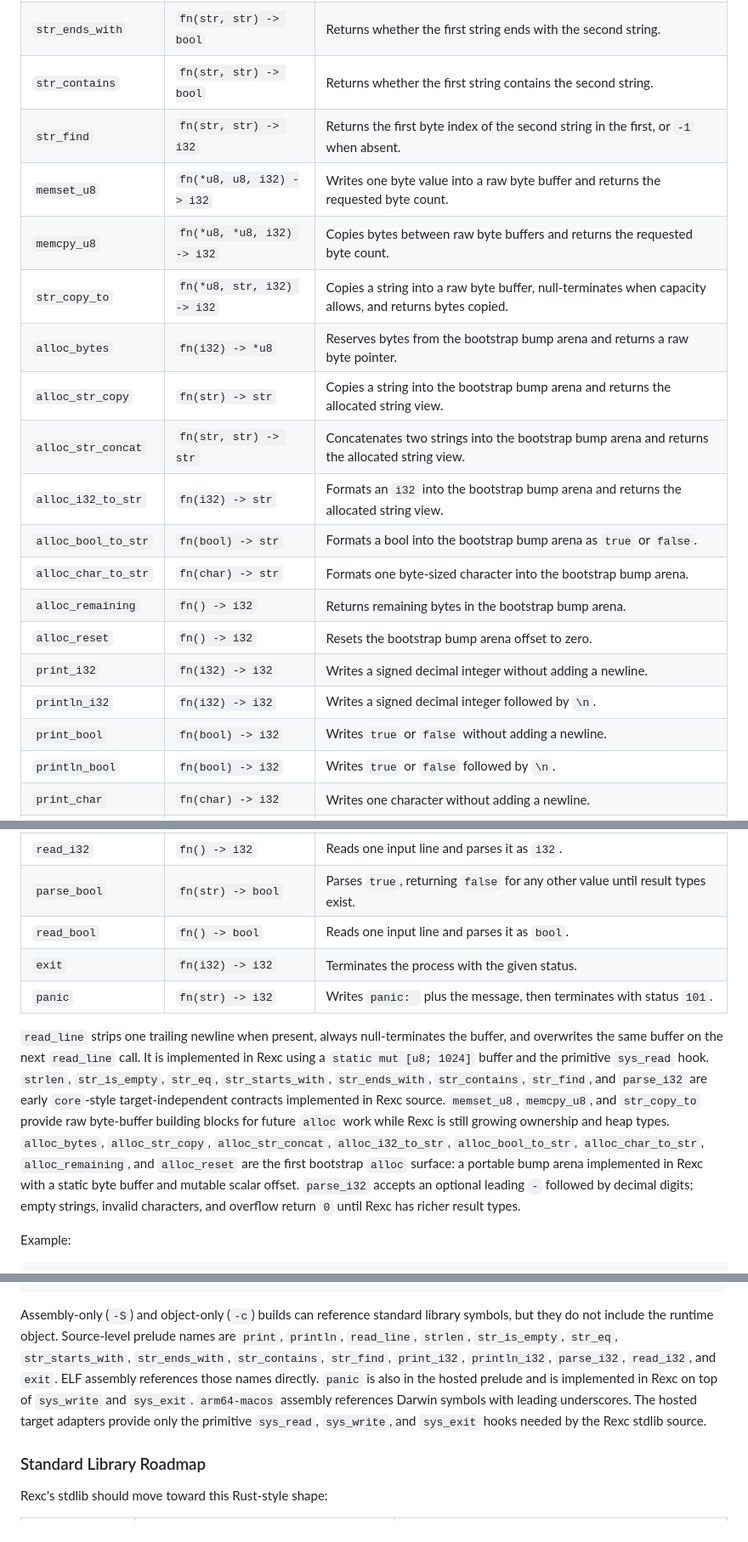
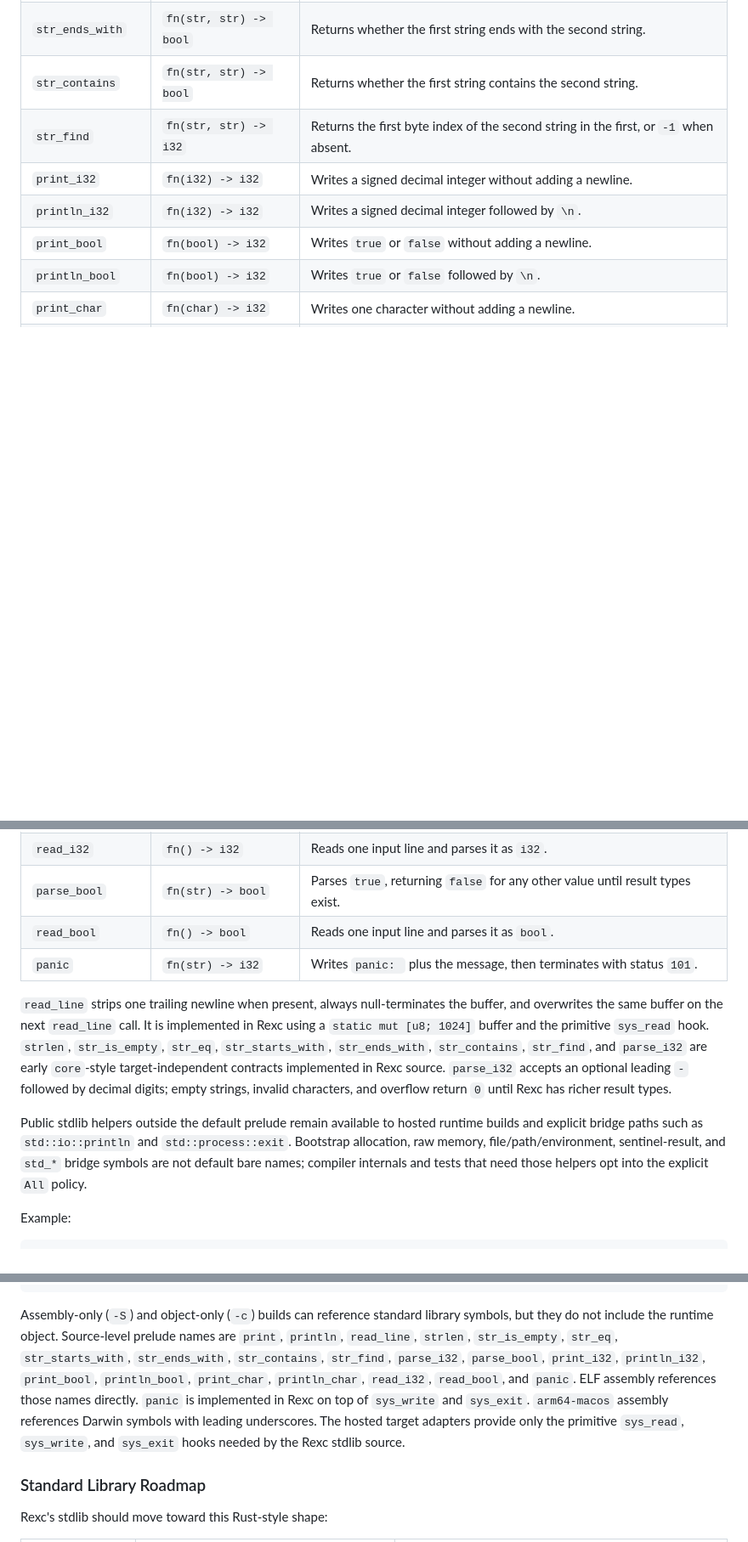
Before and after one commit to drewtenn/rexc, a Markdown page: README.md, 3 parts joined by grey strips. Shown at 85% size. Rendered like a GitHub page; blank space fills up the shorter version.

Commit message:
docs: document default prelude policy

```diff
--- a/README.md
+++ b/README.md
@@ -502,17 +502,6 @@ standard functions without module syntax:
 | `str_ends_with` | `fn(str, str) -> bool` | Returns whether the first string ends with the second string. |
 | `str_contains` | `fn(str, str) -> bool` | Returns whether the first string contains the second string. |
 | `str_find` | `fn(str, str) -> i32` | Returns the first byte index of the second string in the first, or `-1` when absent. |
-| `memset_u8` | `fn(*u8, u8, i32) -> i32` | Writes one byte value into a raw byte buffer and returns the requested byte count. |
-| `memcpy_u8` | `fn(*u8, *u8, i32) -> i32` | Copies bytes between raw byte buffers and returns the requested byte count. |
-| `str_copy_to` | `fn(*u8, str, i32) -> i32` | Copies a string into a raw byte buffer, null-terminates when capacity allows, and returns bytes copied. |
-| `alloc_bytes` | `fn(i32) -> *u8` | Reserves bytes from the bootstrap bump arena and returns a raw byte pointer. |
-| `alloc_str_copy` | `fn(str) -> str` | Copies a string into the bootstrap bump arena and returns the allocated string view. |
-| `alloc_str_concat` | `fn(str, str) -> str` | Concatenates two strings into the bootstrap bump arena and returns the allocated string view. |
-| `alloc_i32_to_str` | `fn(i32) -> str` | Formats an `i32` into the bootstrap bump arena and returns the allocated string view. |
-| `alloc_bool_to_str` | `fn(bool) -> str` | Formats a bool into the bootstrap bump arena as `true` or `false`. |
-| `alloc_char_to_str` | `fn(char) -> str` | Formats one byte-sized character into the bootstrap bump arena. |
-| `alloc_remaining` | `fn() -> i32` | Returns remaining bytes in the bootstrap bump arena. |
-| `alloc_reset` | `fn() -> i32` | Resets the bootstrap bump arena offset to zero. |
 | `print_i32` | `fn(i32) -> i32` | Writes a signed decimal integer without adding a newline. |
 | `println_i32` | `fn(i32) -> i32` | Writes a signed decimal integer followed by `\n`. |
 | `print_bool` | `fn(bool) -> i32` | Writes `true` or `false` without adding a newline. |
@@ -523,24 +512,23 @@ standard functions without module syntax:
 | `read_i32` | `fn() -> i32` | Reads one input line and parses it as `i32`. |
 | `parse_bool` | `fn(str) -> bool` | Parses `true`, returning `false` for any other value until result types exist. |
 | `read_bool` | `fn() -> bool` | Reads one input line and parses it as `bool`. |
-| `exit` | `fn(i32) -> i32` | Terminates the process with the given status. |
 | `panic` | `fn(str) -> i32` | Writes `panic: ` plus the message, then terminates with status `101`. |
 
 `read_line` strips one trailing newline when present, always null-terminates the
 buffer, and overwrites the same buffer on the next `read_line` call. It is
 implemented in Rexc using a `static mut [u8; 1024]` buffer and the primitive
 `sys_read` hook. `strlen`, `str_is_empty`, `str_eq`, `str_starts_with`,
-`str_ends_with`, `str_contains`, `str_find`, and `parse_i32` are early `core`-style
-target-independent contracts implemented in Rexc source. `memset_u8`,
-`memcpy_u8`, and `str_copy_to` provide raw byte-buffer building blocks for
-future `alloc` work while Rexc is still growing ownership and heap types.
-`alloc_bytes`, `alloc_str_copy`, `alloc_str_concat`, `alloc_i32_to_str`,
-`alloc_bool_to_str`, `alloc_char_to_str`, `alloc_remaining`, and `alloc_reset`
-are the first bootstrap `alloc` surface: a portable bump arena implemented in
-Rexc with a static byte buffer and mutable scalar offset.
+`str_ends_with`, `str_contains`, `str_find`, and `parse_i32` are early
+`core`-style target-independent contracts implemented in Rexc source.
 `parse_i32` accepts
 an optional leading `-` followed by decimal digits; empty strings, invalid
 characters, and overflow return `0` until Rexc has richer result types.
+
+Public stdlib helpers outside the default prelude remain available to hosted
+runtime builds and explicit bridge paths such as `std::io::println` and
+`std::process::exit`. Bootstrap allocation, raw memory, file/path/environment,
+sentinel-result, and `std_*` bridge symbols are not default bare names; compiler
+internals and tests that need those helpers opt into the explicit `All` policy.
 
 Example:
 
@@ -565,12 +553,13 @@ Assembly-only (`-S`) and object-only (`-c`) builds can reference standard
 library symbols, but they do not include the runtime object. Source-level
 prelude names are `print`, `println`, `read_line`, `strlen`, `str_is_empty`,
 `str_eq`, `str_starts_with`, `str_ends_with`, `str_contains`, `str_find`,
-`print_i32`, `println_i32`, `parse_i32`, `read_i32`, and `exit`. ELF assembly
-references those names directly. `panic` is also in the hosted prelude and is
-implemented in Rexc on top of `sys_write` and `sys_exit`. `arm64-macos`
-assembly references Darwin symbols with leading underscores. The hosted target
-adapters provide only the primitive `sys_read`, `sys_write`, and `sys_exit`
-hooks needed by the Rexc stdlib source.
+`parse_i32`, `parse_bool`, `print_i32`, `println_i32`, `print_bool`,
+`println_bool`, `print_char`, `println_char`, `read_i32`, `read_bool`, and
+`panic`. ELF assembly references those names directly. `panic` is implemented
+in Rexc on top of `sys_write` and `sys_exit`. `arm64-macos` assembly references
+Darwin symbols with leading underscores. The hosted target adapters provide
+only the primitive `sys_read`, `sys_write`, and `sys_exit` hooks needed by the
+Rexc stdlib source.
 
 ### Standard Library Roadmap
 
```
Also changed, not shown: other parts of README.md (+3 -3 lines), docs/roadmap.md (+4 -0 lines), 1 other file.
